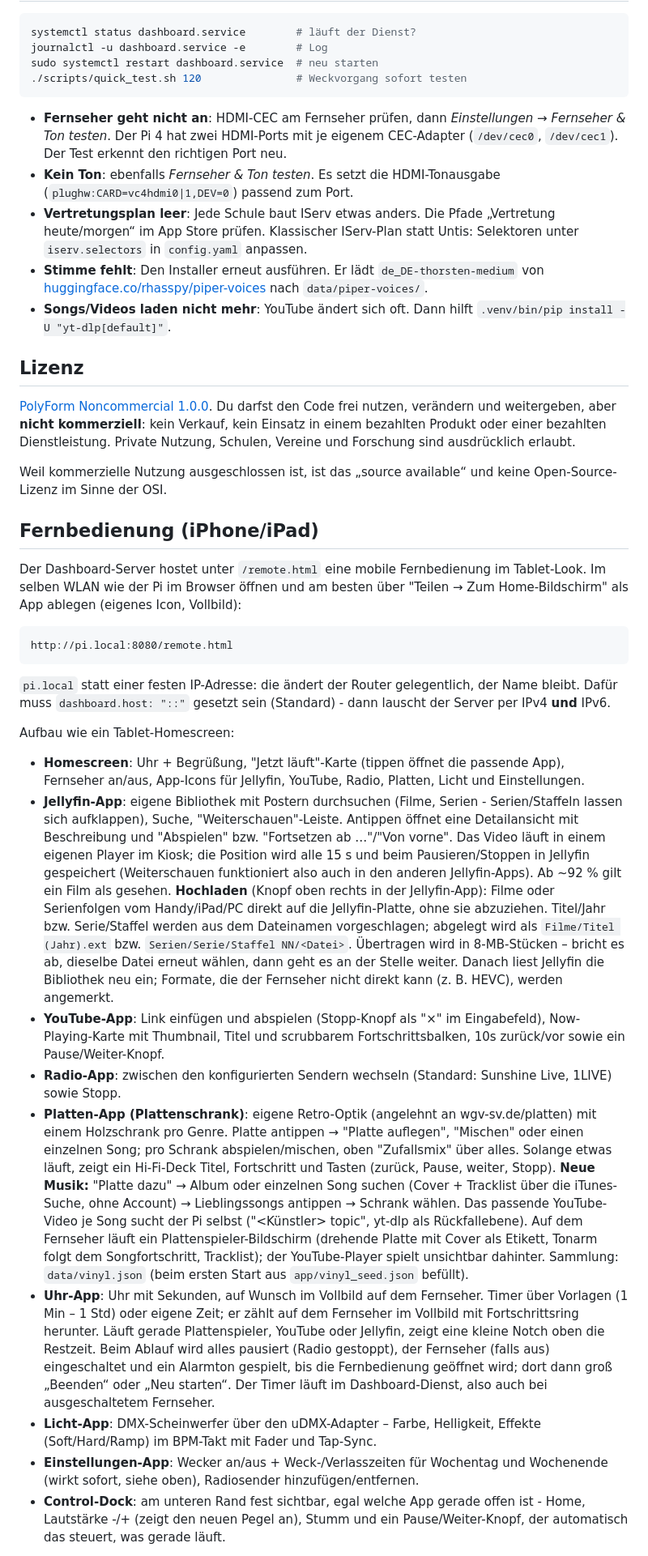
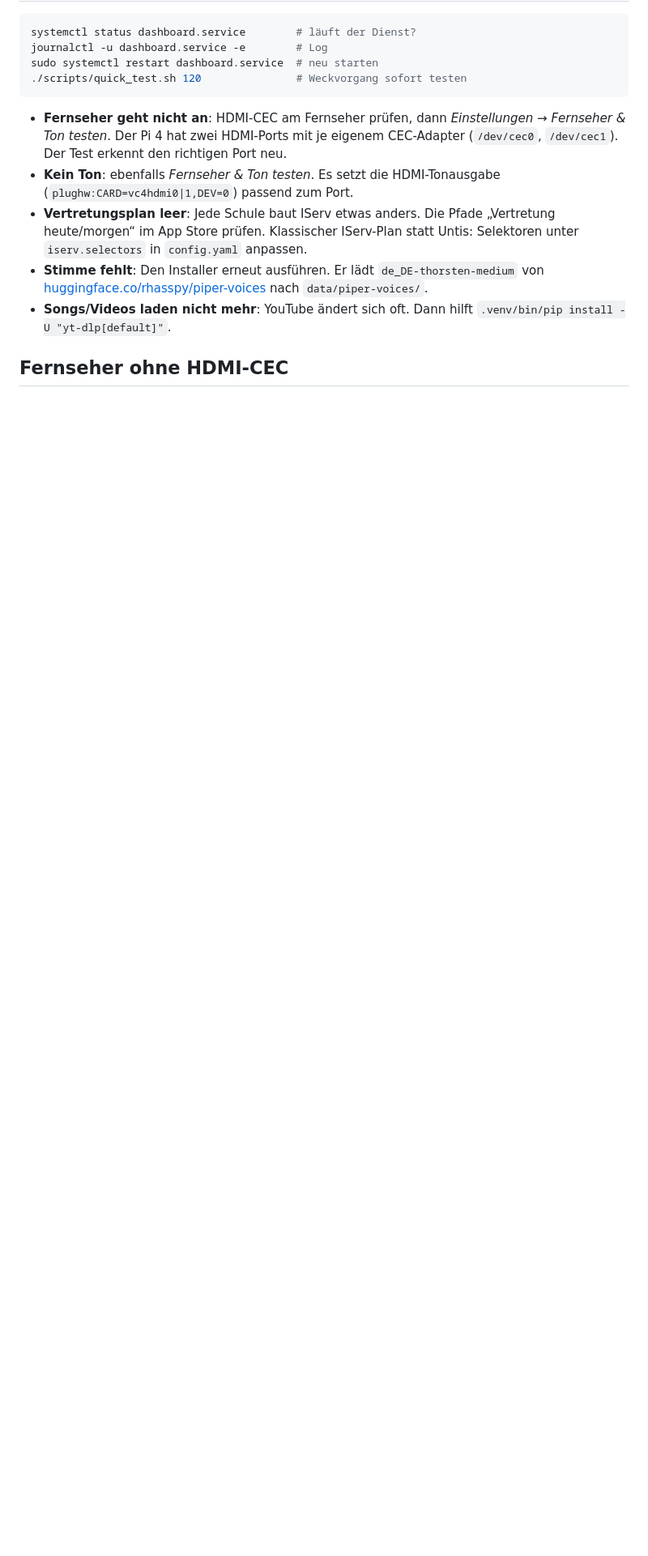
Before and after one commit to t0n3y/tv-jarvis, a Markdown page: README.md, the part around one of its changes. Shown at 81% size. Drawn GitHub-style; blank space fills up the shorter version.

````diff
--- a/README.md
+++ b/README.md
@@ -150,81 +190,5 @@ sudo systemctl restart dashboard.service  # neu starten
 - **Songs/Videos laden nicht mehr**: YouTube ändert sich oft. Dann hilft
   `.venv/bin/pip install -U "yt-dlp[default]"`.
 
-## Lizenz
+## Fernseher ohne HDMI-CEC
 
-[PolyForm Noncommercial 1.0.0](LICENSE.md). Du darfst den Code frei nutzen,
-verändern und weitergeben, aber **nicht kommerziell**: kein Verkauf, kein
-Einsatz in einem bezahlten Produkt oder einer bezahlten Dienstleistung. Private
-Nutzung, Schulen, Vereine und Forschung sind ausdrücklich erlaubt.
-
-Weil kommerzielle Nutzung ausgeschlossen ist, ist das „source available“ und
-keine Open-Source-Lizenz im Sinne der OSI.
-
-## Fernbedienung (iPhone/iPad)
-
-Der Dashboard-Server hostet unter `/remote.html` eine mobile Fernbedienung im
-Tablet-Look. Im selben WLAN wie der Pi im Browser öffnen und am besten über
-"Teilen → Zum Home-Bildschirm" als App ablegen (eigenes Icon, Vollbild):
-
-```
-http://pi.local:8080/remote.html
-```
-
-`pi.local` statt einer festen IP-Adresse: die ändert der Router gelegentlich,
-der Name bleibt. Dafür muss `dashboard.host: "::"` gesetzt sein (Standard) -
-dann lauscht der Server per IPv4 **und** IPv6.
-
-Aufbau wie ein Tablet-Homescreen:
-
-- **Homescreen**: Uhr + Begrüßung, "Jetzt läuft"-Karte (tippen öffnet die
-  passende App), Fernseher an/aus, App-Icons für Jellyfin, YouTube, Radio,
-  Platten, Licht und Einstellungen.
-- **Jellyfin-App**: eigene Bibliothek mit Postern durchsuchen (Filme, Serien -
-  Serien/Staffeln lassen sich aufklappen), Suche, "Weiterschauen"-Leiste.
-  Antippen öffnet eine Detailansicht mit Beschreibung und "Abspielen" bzw.
-  "Fortsetzen ab …"/"Von vorne". Das Video läuft in einem eigenen Player im
-  Kiosk; die Position wird alle 15 s und beim Pausieren/Stoppen in Jellyfin
-  gespeichert (Weiterschauen funktioniert also auch in den anderen
-  Jellyfin-Apps). Ab ~92 % gilt ein Film als gesehen.
-  **Hochladen** (Knopf oben rechts in der Jellyfin-App): Filme oder
-  Serienfolgen vom Handy/iPad/PC direkt auf die Jellyfin-Platte, ohne sie
-  abzuziehen. Titel/Jahr bzw. Serie/Staffel werden aus dem Dateinamen
-  vorgeschlagen; abgelegt wird als `Filme/Titel (Jahr).ext` bzw.
-  `Serien/Serie/Staffel NN/<Datei>`. Übertragen wird in 8-MB-Stücken –
-  bricht es ab, dieselbe Datei erneut wählen, dann geht es an der Stelle
-  weiter. Danach liest Jellyfin die Bibliothek neu ein; Formate, die der
-  Fernseher nicht direkt kann (z. B. HEVC), werden angemerkt.
-- **YouTube-App**: Link einfügen und abspielen (Stopp-Knopf als "×" im
-  Eingabefeld), Now-Playing-Karte mit Thumbnail, Titel und scrubbarem
-  Fortschrittsbalken, 10s zurück/vor sowie ein Pause/Weiter-Knopf.
-- **Radio-App**: zwischen den konfigurierten Sendern wechseln (Standard:
-  Sunshine Live, 1LIVE) sowie Stopp.
-- **Platten-App (Plattenschrank)**: eigene Retro-Optik (angelehnt an
-  wgv-sv.de/platten) mit einem Holzschrank pro Genre. Platte antippen →
-  "Platte auflegen", "Mischen" oder einen einzelnen Song; pro Schrank
-  abspielen/mischen, oben "Zufallsmix" über alles. Solange etwas läuft,
-  zeigt ein Hi-Fi-Deck Titel, Fortschritt und Tasten (zurück, Pause, weiter,
-  Stopp). **Neue Musik:** "Platte dazu" → Album oder einzelnen Song suchen
-  (Cover + Tracklist über die iTunes-Suche, ohne Account) → Lieblingssongs
-  antippen → Schrank wählen. Das passende YouTube-Video je Song sucht der Pi
-  selbst ("<Künstler> <Song> topic", yt-dlp als Rückfallebene). Auf dem
-  Fernseher läuft ein Plattenspieler-Bildschirm (drehende Platte mit Cover als
-  Etikett, Tonarm folgt dem Songfortschritt, Tracklist); der YouTube-Player
-  spielt unsichtbar dahinter. Sammlung: `data/vinyl.json` (beim ersten Start
-  aus `app/vinyl_seed.json` befüllt).
-- **Uhr-App**: Uhr mit Sekunden, auf Wunsch im Vollbild auf dem Fernseher.
-  Timer über Vorlagen (1 Min – 1 Std) oder eigene Zeit; er zählt auf dem
-  Fernseher im Vollbild mit Fortschrittsring herunter. Läuft gerade
-  Plattenspieler, YouTube oder Jellyfin, zeigt eine kleine Notch oben die
-  Restzeit. Beim Ablauf wird alles pausiert (Radio gestoppt), der Fernseher
-  (falls aus) eingeschaltet und ein Alarmton gespielt, bis die Fernbedienung
-  geöffnet wird; dort dann groß „Beenden“ oder „Neu starten“. Der Timer läuft
-  im Dashboard-Dienst, also auch bei ausgeschaltetem Fernseher.
-- **Licht-App**: DMX-Scheinwerfer über den uDMX-Adapter – Farbe, Helligkeit,
-  Effekte (Soft/Hard/Ramp) im BPM-Takt mit Fader und Tap-Sync.
-- **Einstellungen-App**: Wecker an/aus + Weck-/Verlasszeiten für Wochentag und
-  Wochenende (wirkt sofort, siehe oben), Radiosender hinzufügen/entfernen.
-- **Control-Dock**: am unteren Rand fest sichtbar, egal welche App gerade
-  offen ist - Home, Lautstärke -/+ (zeigt den neuen Pegel an), Stumm und ein
-  Pause/Weiter-Knopf, der automatisch das steuert, was gerade läuft.
-
````
Also changed, not shown: other parts of README.md (+79 -54 lines), docs/screenshots/abfahrten.jpg (added), docs/screenshots/app-store.jpg (added), docs/screenshots/fernbedienung.jpg (added), docs/screenshots/fernseher.jpg (added), docs/screenshots/schlaf-timer.jpg (added), 1 other file.
